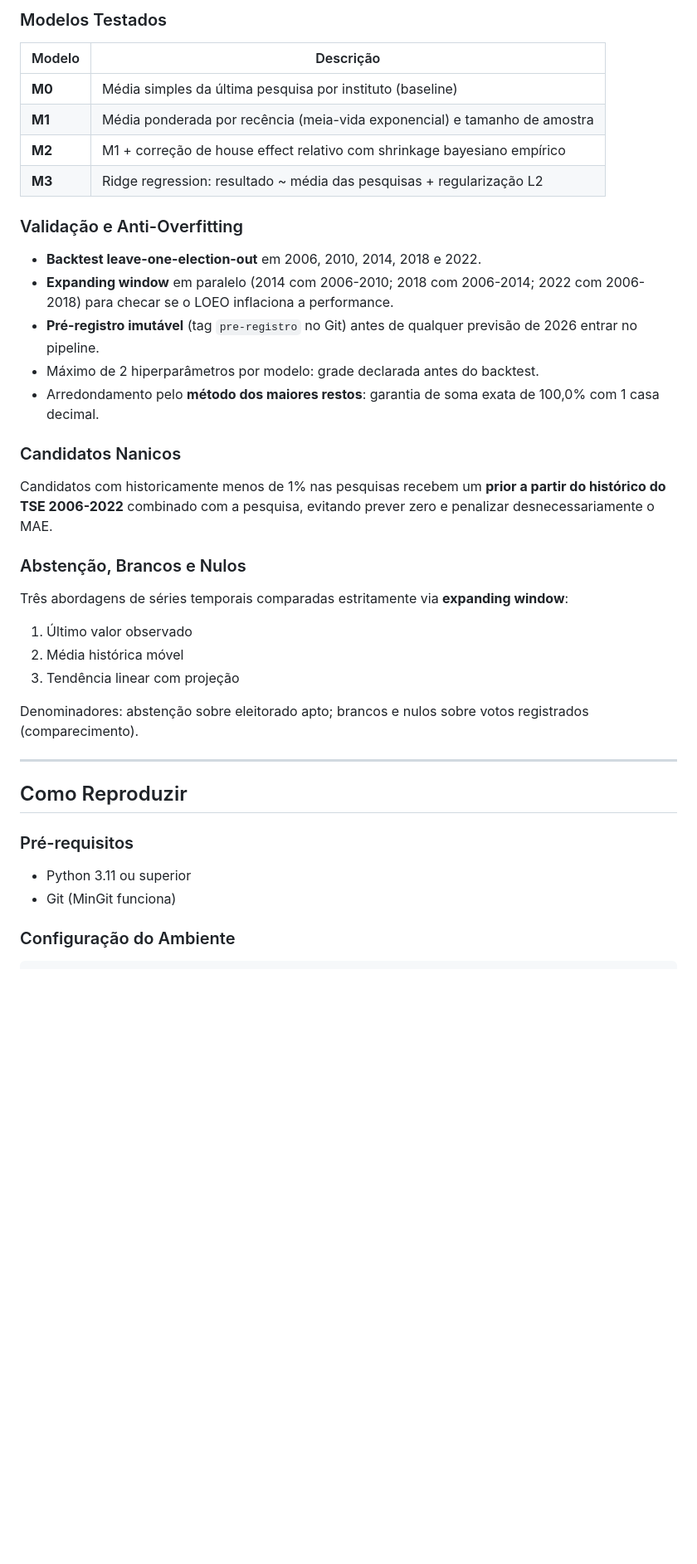
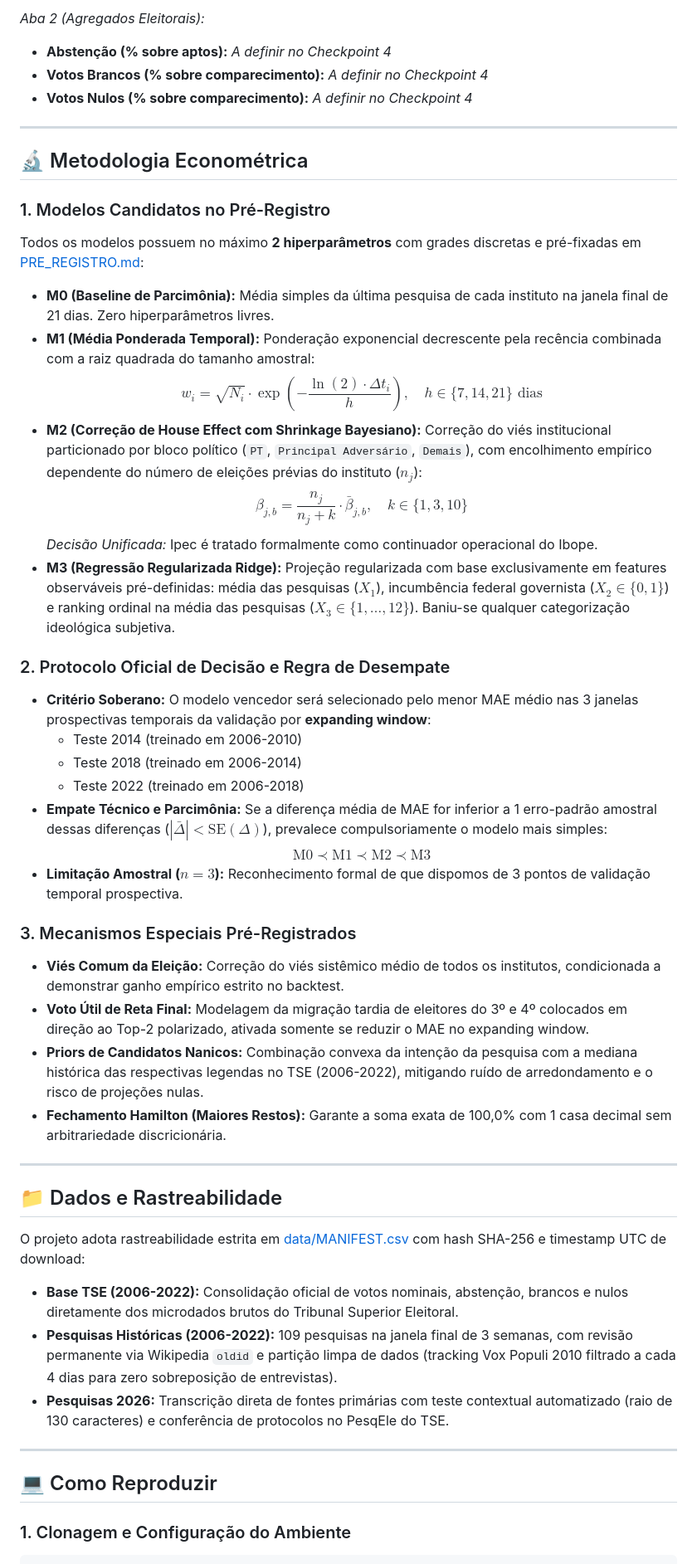
Before and after one commit to pvaluche/trabalho-econometria-a1, a Markdown page: README.md, the part around one of its changes. Shown at 83% size. Drawn GitHub-style; blank space fills up the shorter version.

````diff
--- a/README.md
+++ b/README.md
@@ -77,42 +50,51 @@ Pesquisas históricas (2006-2022)    Dados TSE (2006-2022)
-### Modelos Testados
-
-| Modelo | Descrição |
-|---|---|
-| **M0** | Média simples da última pesquisa por instituto (baseline) |
-| **M1** | Média ponderada por recência (meia-vida exponencial) e tamanho de amostra |
-| **M2** | M1 + correção de house effect relativo com shrinkage bayesiano empírico |
-| **M3** | Ridge regression: resultado ~ média das pesquisas + regularização L2 |
-
-### Validação e Anti-Overfitting
-
-- **Backtest leave-one-election-out** em 2006, 2010, 2014, 2018 e 2022.
-- **Expanding window** em paralelo (2014 com 2006-2010; 2018 com 2006-2014; 2022 com 2006-2018) para checar se o LOEO inflaciona a performance.
-- **Pré-registro imutável** (tag `pre-registro` no Git) antes de qualquer previsão de 2026 entrar no pipeline.
-- Máximo de 2 hiperparâmetros por modelo: grade declarada antes do backtest.
-- Arredondamento pelo **método dos maiores restos**: garantia de soma exata de 100,0% com 1 casa decimal.
-
-### Candidatos Nanicos
-
-Candidatos com historicamente menos de 1% nas pesquisas recebem um **prior a partir do histórico do TSE 2006-2022** combinado com a pesquisa, evitando prever zero e penalizar desnecessariamente o MAE.
-
-### Abstenção, Brancos e Nulos
-
-Três abordagens de séries temporais comparadas estritamente via **expanding window**:
-1. Último valor observado
-2. Média histórica móvel
-3. Tendência linear com projeção
-
-Denominadores: abstenção sobre eleitorado apto; brancos e nulos sobre votos registrados (comparecimento).
+*Aba 2 (Agregados Eleitorais):*
+- **Abstenção (% sobre aptos):** *A definir no Checkpoint 4*
+- **Votos Brancos (% sobre comparecimento):** *A definir no Checkpoint 4*
+- **Votos Nulos (% sobre comparecimento):** *A definir no Checkpoint 4*
 
 ---
 
-## Como Reproduzir
+## 🔬 Metodologia Econométrica
 
-### Pré-requisitos
+### 1. Modelos Candidatos no Pré-Registro
+Todos os modelos possuem no máximo **2 hiperparâmetros** com grades discretas e pré-fixadas em [PRE_REGISTRO.md](file:///c:/Users/PedroValuchedeAndrad/Desktop/university/modelagem%20eleições/PRE_REGISTRO.md):
 
-- Python 3.11 ou superior
-- Git (MinGit funciona)
+- **M0 (Baseline de Parcimônia):** Média simples da última pesquisa de cada instituto na janela final de 21 dias. Zero hiperparâmetros livres.
+- **M1 (Média Ponderada Temporal):** Ponderação exponencial decrescente pela recência combinada com a raiz quadrada do tamanho amostral:
+  $$w_{i} = \sqrt{N_i} \cdot \exp\left(-\frac{\ln(2) \cdot \Delta t_i}{h}\right), \quad h \in \{7, 14, 21\} \text{ dias}$$
+- **M2 (Correção de House Effect com Shrinkage Bayesiano):** Correção do viés institucional particionado por bloco político (`PT`, `Principal Adversário`, `Demais`), com encolhimento empírico dependente do número de eleições prévias do instituto ($n_j$):
+  $$\beta_{j, b} = \frac{n_j}{n_j + k} \cdot \bar{\beta}_{j, b}, \quad k \in \{1, 3, 10\}$$
+  *Decisão Unificada:* Ipec é tratado formalmente como continuador operacional do Ibope.
+- **M3 (Regressão Regularizada Ridge):** Projeção regularizada com base exclusivamente em features observáveis pré-definidas: média das pesquisas ($X_1$), incumbência federal governista ($X_2 \in \{0, 1\}$) e ranking ordinal na média das pesquisas ($X_3 \in \{1, \dots, 12\}$). Baniu-se qualquer categorização ideológica subjetiva.
 
-### Configuração do Ambiente
+### 2. Protocolo Oficial de Decisão e Regra de Desempate
+- **Critério Soberano:** O modelo vencedor será selecionado pelo menor MAE médio nas 3 janelas prospectivas temporais da validação por **expanding window**:
+  - Teste 2014 (treinado em 2006-2010)
+  - Teste 2018 (treinado em 2006-2014)
+  - Teste 2022 (treinado em 2006-2018)
+- **Empate Técnico e Parcimônia:** Se a diferença média de MAE for inferior a 1 erro-padrão amostral dessas diferenças ($|\bar{\Delta}| < \text{SE}(\Delta)$), prevalece compulsoriamente o modelo mais simples:
+  $$\text{M0} \prec \text{M1} \prec \text{M2} \prec \text{M3}$$
+- **Limitação Amostral ($n=3$):** Reconhecimento formal de que dispomos de 3 pontos de validação temporal prospectiva.
+
+### 3. Mecanismos Especiais Pré-Registrados
+- **Viés Comum da Eleição:** Correção do viés sistêmico médio de todos os institutos, condicionada a demonstrar ganho empírico estrito no backtest.
+- **Voto Útil de Reta Final:** Modelagem da migração tardia de eleitores do 3º e 4º colocados em direção ao Top-2 polarizado, ativada somente se reduzir o MAE no expanding window.
+- **Priors de Candidatos Nanicos:** Combinação convexa da intenção da pesquisa com a mediana histórica das respectivas legendas no TSE (2006-2022), mitigando ruído de arredondamento e o risco de projeções nulas.
+- **Fechamento Hamilton (Maiores Restos):** Garante a soma exata de 100,0% com 1 casa decimal sem arbitrariedade discricionária.
+
+---
+
+## 📁 Dados e Rastreabilidade
+
+O projeto adota rastreabilidade estrita em [data/MANIFEST.csv](file:///c:/Users/PedroValuchedeAndrad/Desktop/university/modelagem%20eleições/data/MANIFEST.csv) com hash SHA-256 e timestamp UTC de download:
+- **Base TSE (2006-2022):** Consolidação oficial de votos nominais, abstenção, brancos e nulos diretamente dos microdados brutos do Tribunal Superior Eleitoral.
+- **Pesquisas Históricas (2006-2022):** 109 pesquisas na janela final de 3 semanas, com revisão permanente via Wikipedia `oldid` e partição limpa de dados (tracking Vox Populi 2010 filtrado a cada 4 dias para zero sobreposição de entrevistas).
+- **Pesquisas 2026:** Transcrição direta de fontes primárias com teste contextual automatizado (raio de 130 caracteres) e conferência de protocolos no PesqEle do TSE.
+
+---
+
+## 💻 Como Reproduzir
+
+### 1. Clonagem e Configuração do Ambiente
 
 ```powershell
````
Also changed, not shown: other parts of README.md (+92 -129 lines).
